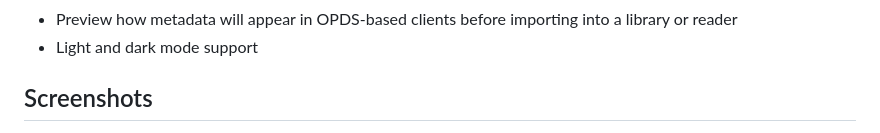
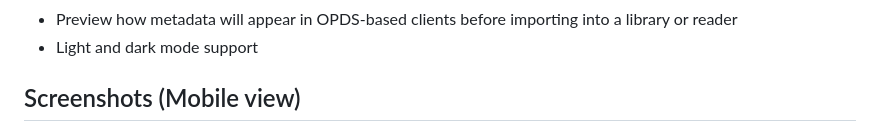
Before and after one commit to Gjessing1/EPUB-BookPrep, a Markdown page: README.md, the part around the change. Rendered like a GitHub page.

Commit message:
Update screenshots section header in README

```diff
--- a/README.md
+++ b/README.md
@@ -34,7 +34,7 @@ EPUB BookPrep is a selfhosted, privacy-first, stateless web tool for preparing c
 - Preview how metadata will appear in OPDS-based clients before importing into a library or reader
 - Light and dark mode support
 
-## Screenshots
+## Screenshots (Mobile view)
 <p align="left">
   <img src="/examples/First-example.png" alt="Mobile view" width="18%">
   <img src="/examples/Second-example.png" alt="Mobile view" width="18%">
```
